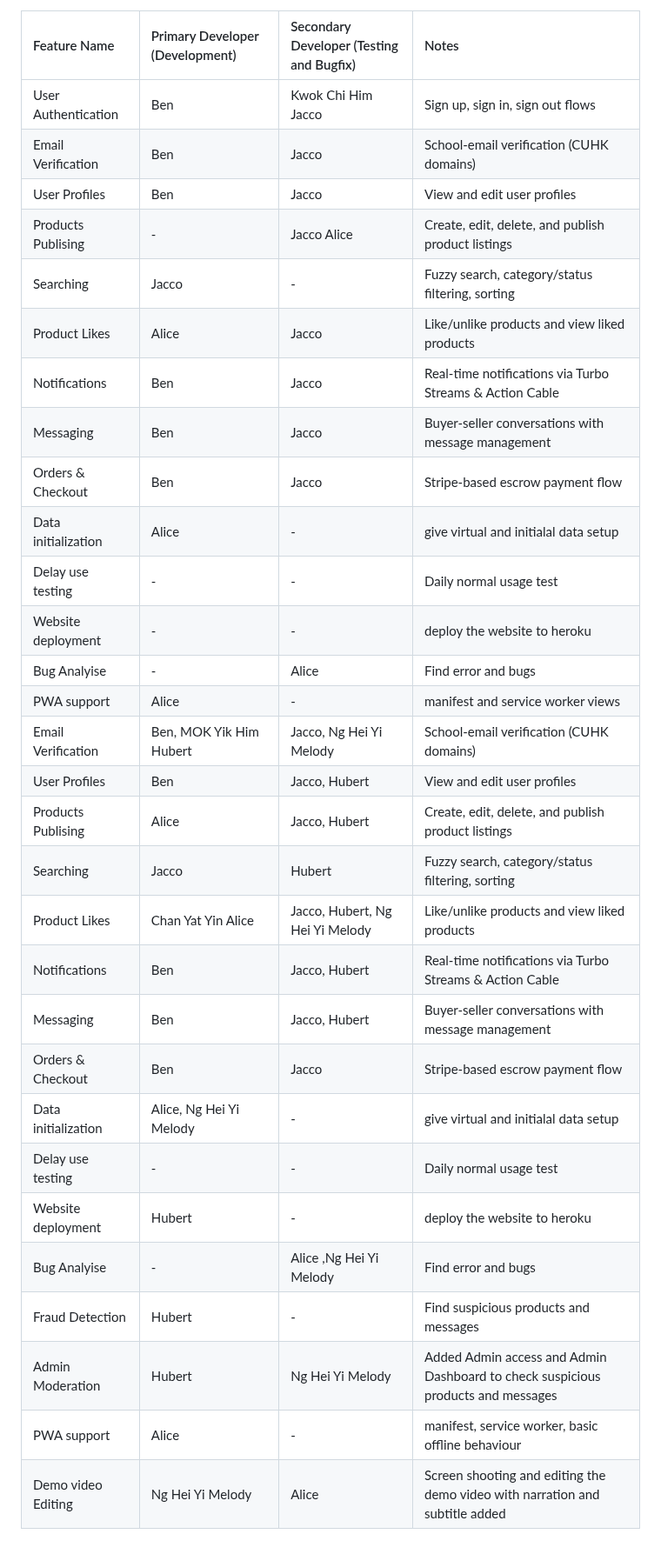
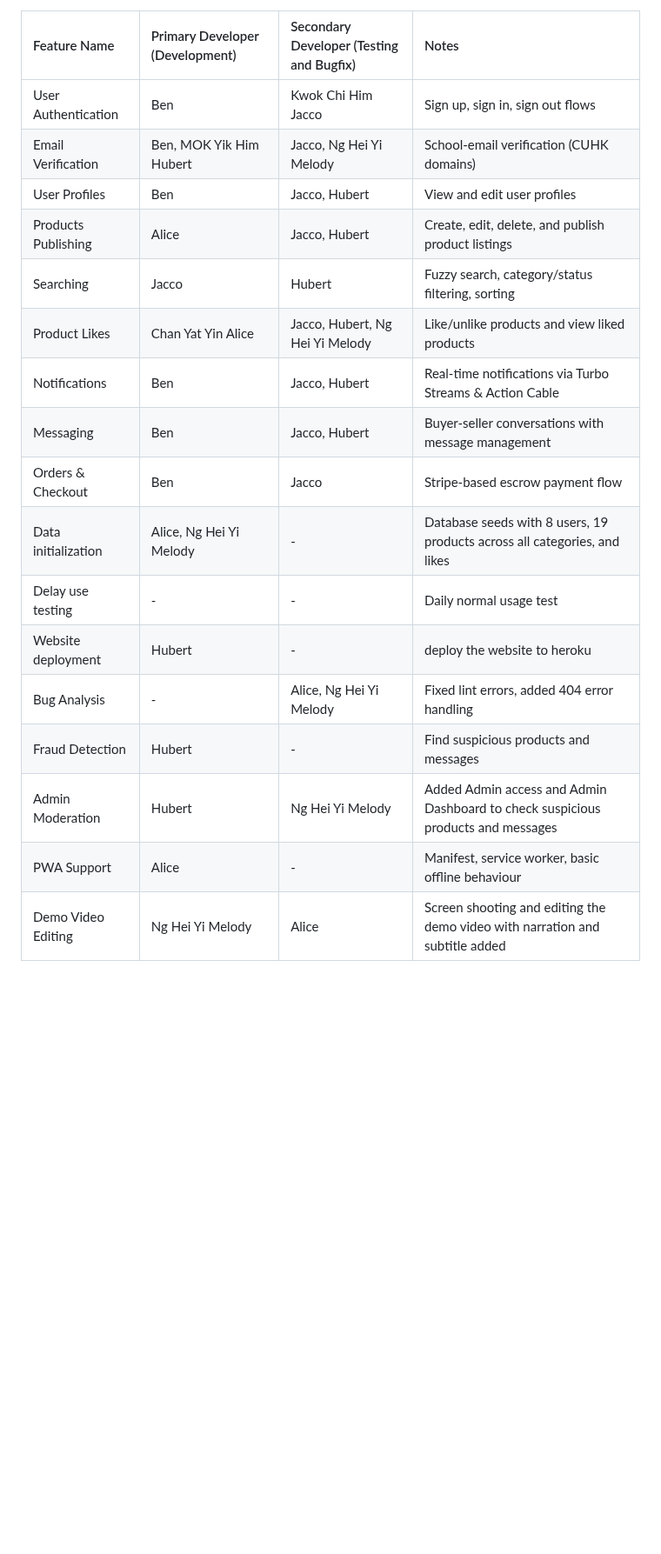
Before and after one commit to Hubert-Mok/CSCI3100-Group-23-Project-, a Markdown page: README.md, the part around the change. Shown at 87% size. GitHub-like rendering; blank space fills up the shorter version.

Commit message:
Merge feature table with all developer assignments

```diff
--- a/README.md
+++ b/README.md
@@ -59,32 +59,19 @@ On each push and pull request to `main`, GitHub Actions runs:
 | Feature Name | Primary Developer (Development) | Secondary Developer (Testing and Bugfix) | Notes |
 | :--- | :--- | :--- | :--- |
 | User Authentication | Ben | Kwok Chi Him Jacco | Sign up, sign in, sign out flows |
-| Email Verification | Ben | Jacco | School-email verification (CUHK domains) |
-| User Profiles | Ben | Jacco | View and edit user profiles |
-| Products Publising | - | Jacco Alice| Create, edit, delete, and publish product listings |
-| Searching | Jacco  | - | Fuzzy search, category/status filtering, sorting |
-| Product Likes |Alice| Jacco| Like/unlike products and view liked products |
-| Notifications | Ben  | Jacco | Real-time notifications via Turbo Streams & Action Cable |
-| Messaging | Ben | Jacco | Buyer-seller conversations with message management |
-| Orders & Checkout | Ben | Jacco | Stripe-based escrow payment flow |
-| Data initialization | Alice | - | give virtual and initialal data setup|
-| Delay use testing | - | - | Daily normal usage test |
-| Website deployment | - | - | deploy the website to heroku |
-| Bug Analyise | - | Alice | Find error and bugs |
-|PWA support|Alice|-|manifest and service worker views|
 | Email Verification | Ben, MOK Yik Him Hubert | Jacco, Ng Hei Yi Melody | School-email verification (CUHK domains) |
 | User Profiles | Ben | Jacco, Hubert | View and edit user profiles |
-| Products Publising | Alice | Jacco, Hubert | Create, edit, delete, and publish product listings |
-| Searching | Jacco  | Hubert | Fuzzy search, category/status filtering, sorting |
+| Products Publishing | Alice | Jacco, Hubert | Create, edit, delete, and publish product listings |
+| Searching | Jacco | Hubert | Fuzzy search, category/status filtering, sorting |
 | Product Likes | Chan Yat Yin Alice | Jacco, Hubert, Ng Hei Yi Melody | Like/unlike products and view liked products |
-| Notifications | Ben  | Jacco, Hubert | Real-time notifications via Turbo Streams & Action Cable |
+| Notifications | Ben | Jacco, Hubert | Real-time notifications via Turbo Streams & Action Cable |
 | Messaging | Ben | Jacco, Hubert | Buyer-seller conversations with message management |
 | Orders & Checkout | Ben | Jacco | Stripe-based escrow payment flow |
-| Data initialization | Alice, Ng Hei Yi Melody | - | give virtual and initialal data setup|
+| Data initialization | Alice, Ng Hei Yi Melody | - | Database seeds with 8 users, 19 products across all categories, and likes |
 | Delay use testing | - | - | Daily normal usage test |
 | Website deployment | Hubert | - | deploy the website to heroku |
-| Bug Analyise | - | Alice ,Ng Hei Yi Melody | Find error and bugs |
-| Fraud Detection | Hubert | - | Find suspicious products and messages
-| Admin Moderation | Hubert | Ng Hei Yi Melody | Added Admin access and Admin Dashboard to check suspicious products and messages
-|PWA support|Alice|-| manifest, service worker, basic offline behaviour|
-| Demo video Editing | Ng Hei Yi Melody | Alice | Screen shooting and editing the demo video with narration and subtitle added
+| Bug Analysis | - | Alice, Ng Hei Yi Melody | Fixed lint errors, added 404 error handling |
+| Fraud Detection | Hubert | - | Find suspicious products and messages |
+| Admin Moderation | Hubert | Ng Hei Yi Melody | Added Admin access and Admin Dashboard to check suspicious products and messages |
+| PWA Support | Alice | - | Manifest, service worker, basic offline behaviour |
+| Demo Video Editing | Ng Hei Yi Melody | Alice | Screen shooting and editing the demo video with narration and subtitle added |
```
